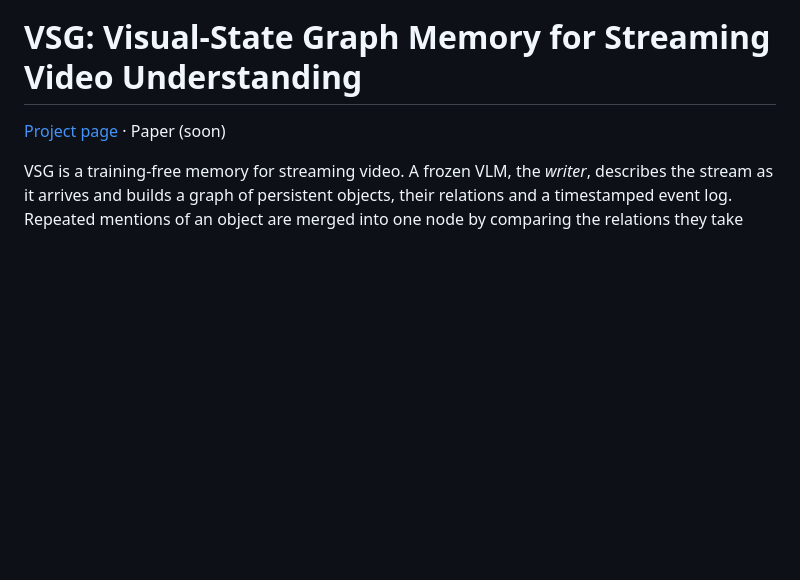
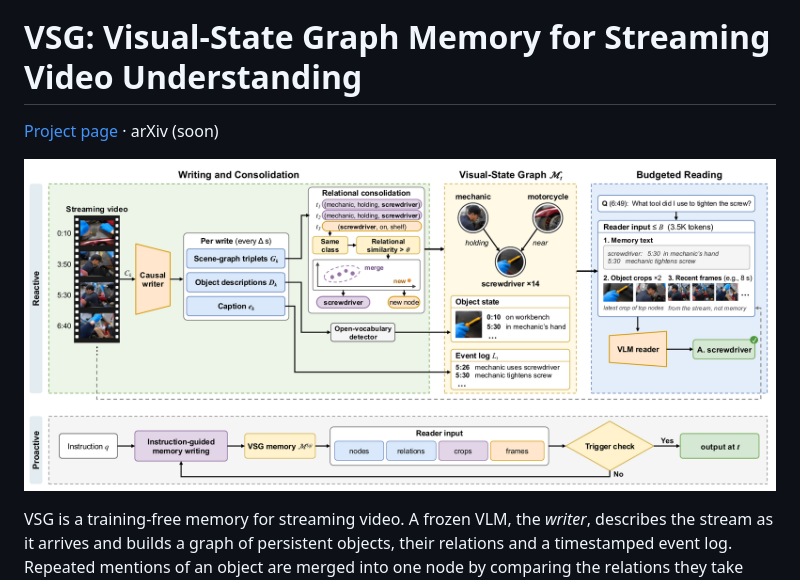
Before and after one commit to ailarmhz/VSG, a Markdown page: README.md, the part around the change. Rendered like a GitHub page; pictures changed too: docs/static/images/vsg_method.png (added); blank space fills up the shorter version.

Commit message:
Method figure, simpler page

```diff
--- a/README.md
+++ b/README.md
@@ -1,6 +1,8 @@
 # VSG: Visual-State Graph Memory for Streaming Video Understanding
 
-[Project page](https://ailarmhz.github.io/VSG/) · Paper (soon)
+[Project page](https://ailarmhz.github.io/VSG/) · arXiv (soon)
+
+![VSG overview](docs/static/images/vsg_method.png)
 
 VSG is a training-free memory for streaming video. A frozen VLM, the *writer*, describes the stream as it arrives and
 builds a graph of persistent objects, their relations and a timestamped event log. Repeated mentions of an object
```
Also changed, not shown: docs/static/images/poster.jpg (deleted), 3 other files.
